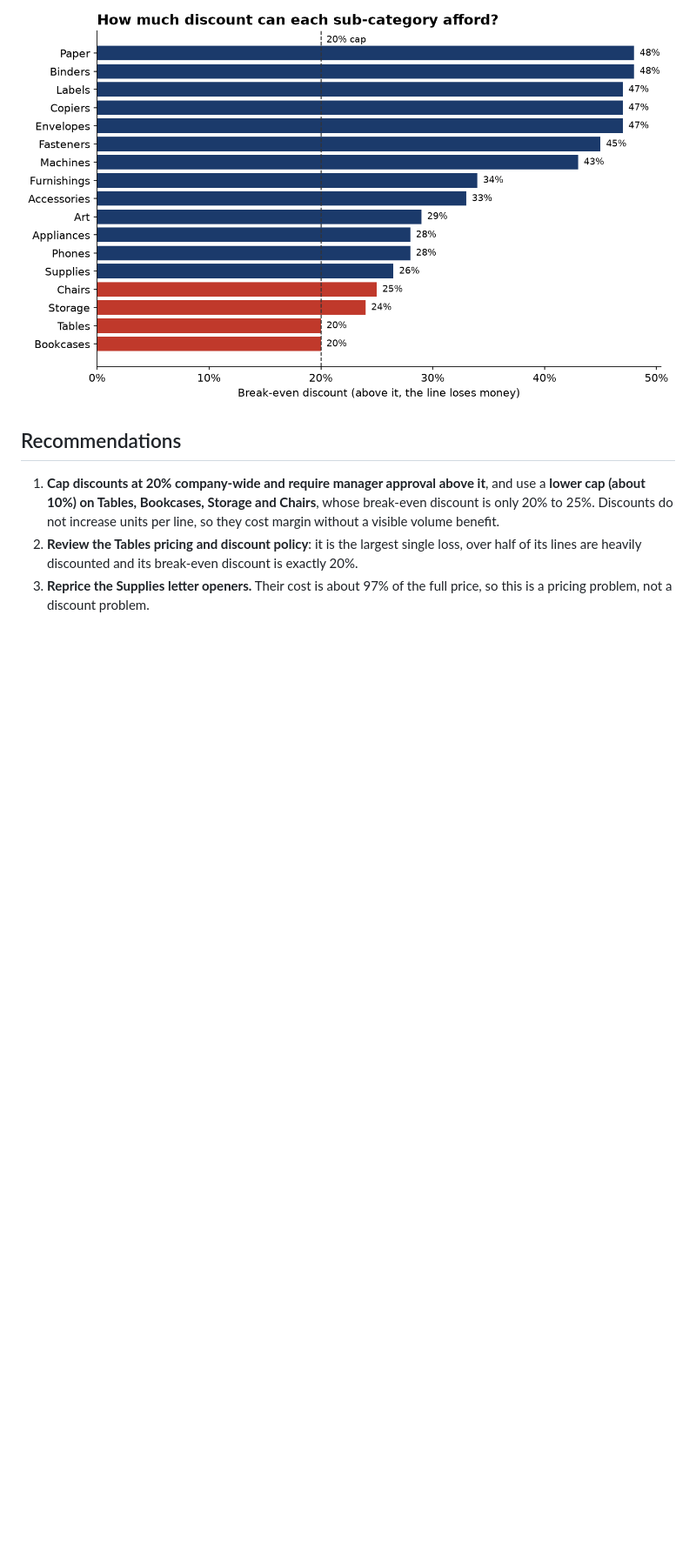
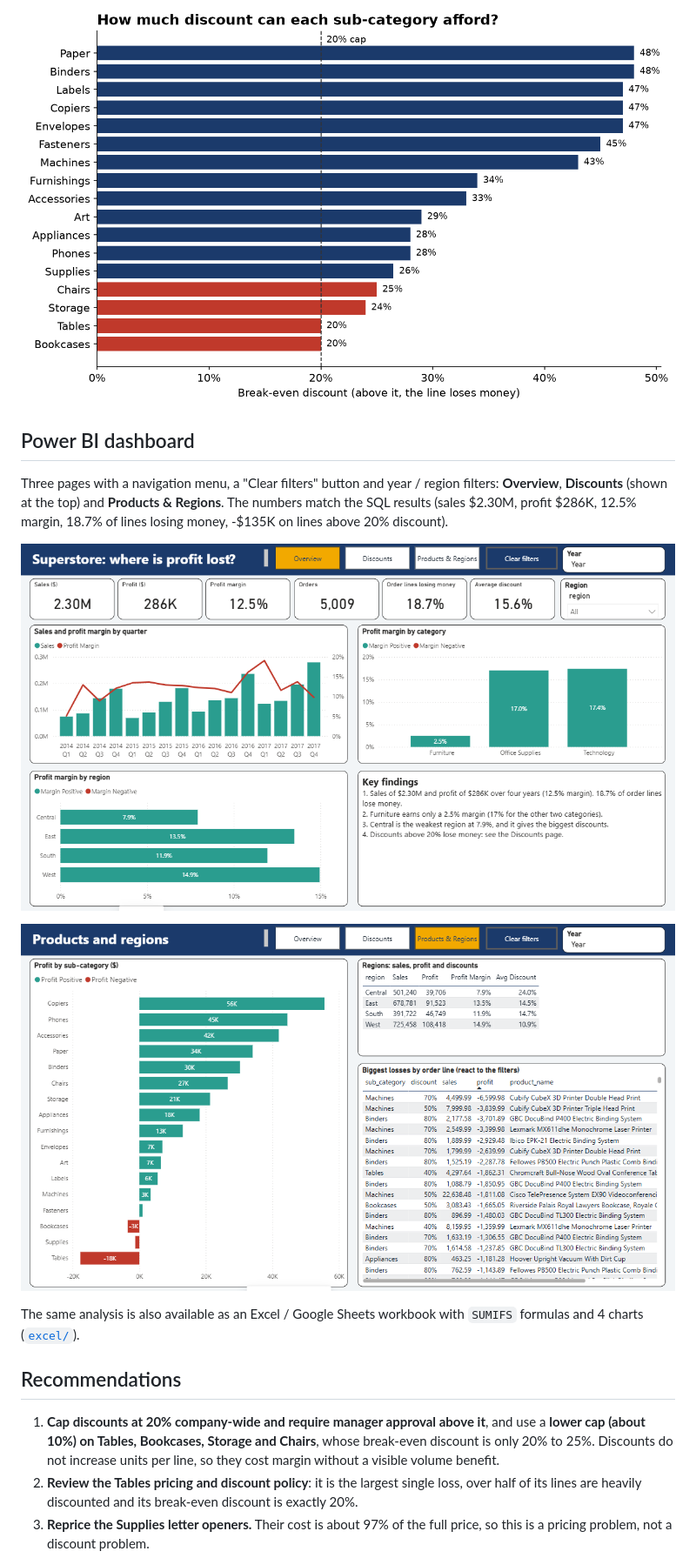
Before and after one commit to Hadil16/superstore-profit-analysis, a Markdown page: README.md, the part around one of its changes. Shown at 87% size. GitHub-like rendering; pictures changed too: reports/figures/powerbi_page1.png (added), reports/figures/powerbi_page3.png (added); blank space fills up the shorter version.

```diff
--- a/README.md
+++ b/README.md
@@ -33,6 +33,16 @@ The SQL step shows an association. Five sharper questions were answered in [`src
 
 ![Break-even discount by sub-category](reports/figures/09_breakeven_discount.png)
 
+## Power BI dashboard
+
+Three pages with a navigation menu, a "Clear filters" button and year / region filters: **Overview**, **Discounts** (shown at the top) and **Products & Regions**. The numbers match the SQL results (sales $2.30M, profit $286K, 12.5% margin, 18.7% of lines losing money, -$135K on lines above 20% discount).
+
+![Power BI dashboard, Overview page](reports/figures/powerbi_page1.png)
+
+![Power BI dashboard, Products and Regions page](reports/figures/powerbi_page3.png)
+
+The same analysis is also available as an Excel / Google Sheets workbook with `SUMIFS` formulas and 4 charts ([`excel/`](excel/)).
+
 ## Recommendations
 
 1. **Cap discounts at 20% company-wide and require manager approval above it**, and use a **lower cap (about 10%) on Tables, Bookcases, Storage and Chairs**, whose break-even discount is only 20% to 25%. Discounts do not increase units per line, so they cost margin without a visible volume benefit.
```
Also changed, not shown: other parts of README.md (+8 -3 lines), reports/figures/powerbi_page2.png (added), 3 other files.
